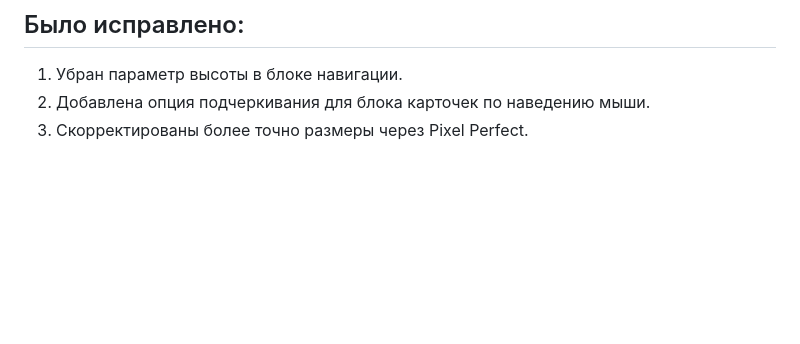
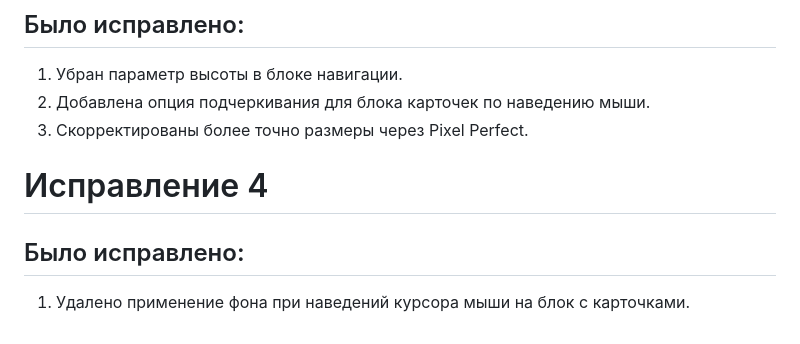
Before and after one commit to Endorphinol/posmotri_v_okno, a Markdown page: README.md, the part around the change. GitHub-like rendering; blank space fills up the shorter version.

```diff
--- a/README.md
+++ b/README.md
@@ -34,3 +34,8 @@
 1. Убран параметр высоты в блоке навигации.
 2. Добавлена опция подчеркивания для блока карточек по наведению мыши.
 3. Скорректированы более точно размеры через Pixel Perfect.
+
+# Исправление 4
+
+## Было исправлено:
+1. Удалено применение фона при наведений курсора мыши на блок с карточками.
```
